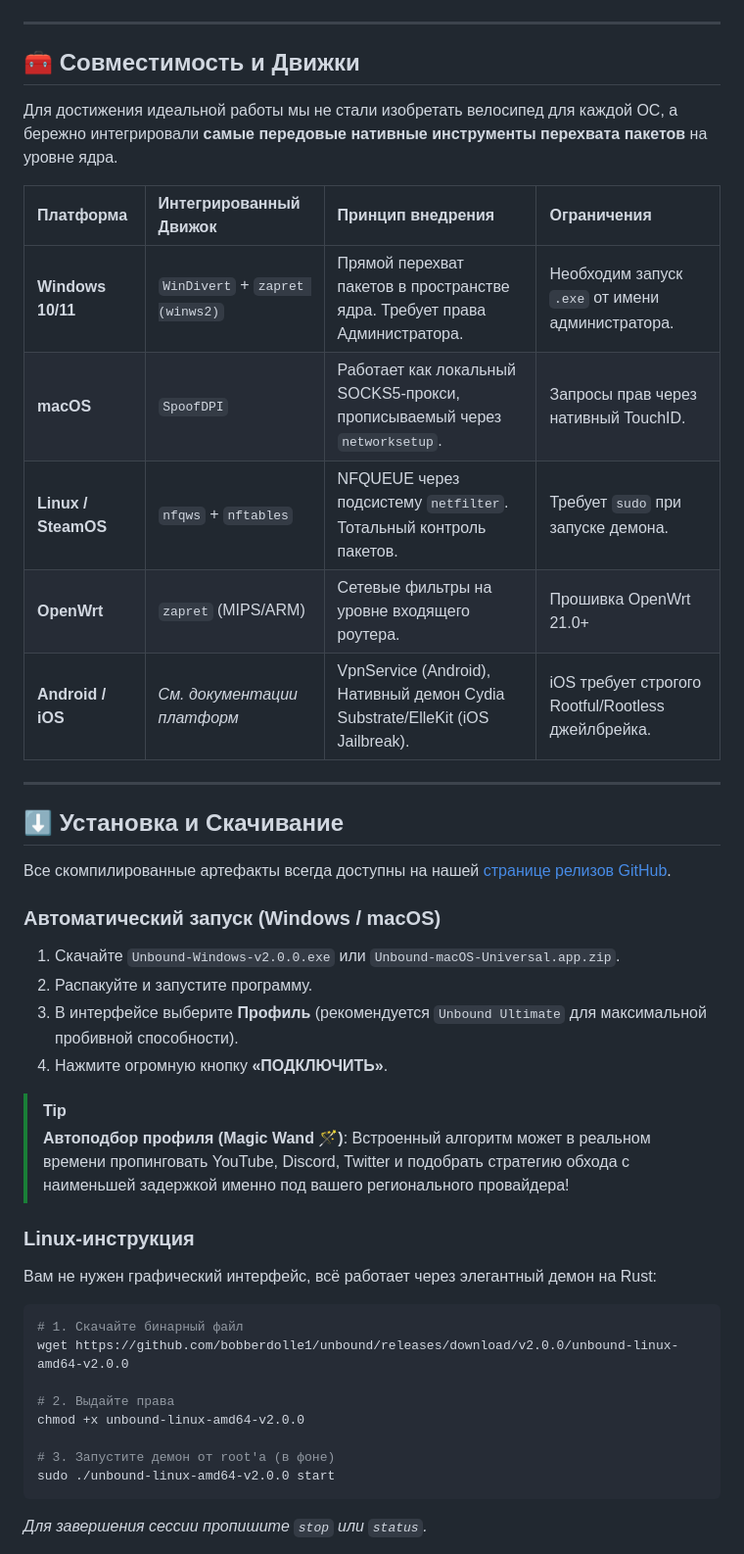
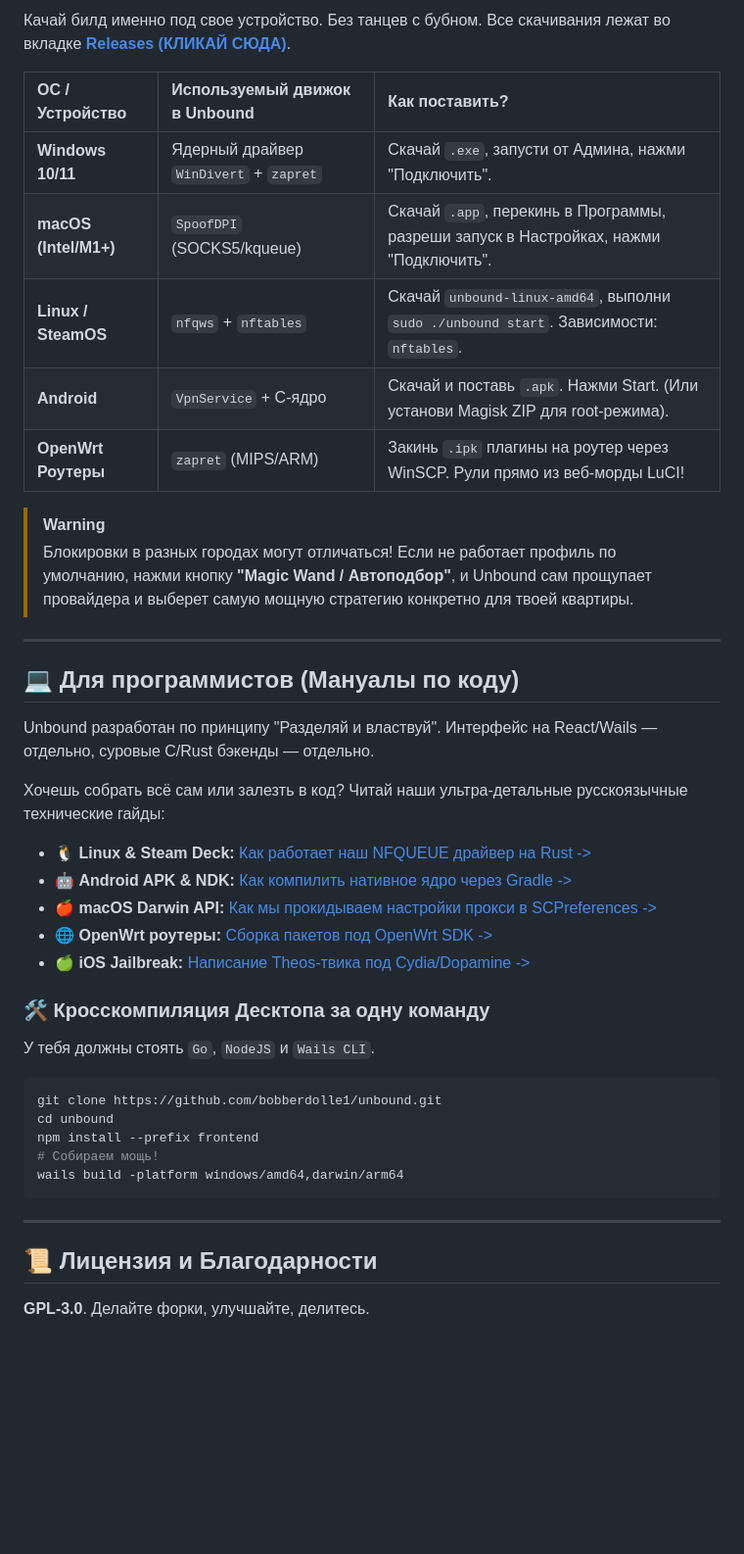
Before and after one commit to bobberdolle1/unbound, a Markdown page: README.md, the part around one of its changes. Shown at 98% size. Drawn GitHub-style; blank space fills up the shorter version.

````diff
--- a/README.md
+++ b/README.md
@@ -55,46 +73,43 @@ graph LR
+Качай билд именно под свое устройство. Без танцев с бубном. Все скачивания лежат во вкладке **[Releases (КЛИКАЙ СЮДА)](https://github.com/bobberdolle1/unbound/releases/latest)**.
+
+| ОС / Устройство | Используемый движок в Unbound | Как поставить? |
+| :--- | :--- | :--- |
+| **Windows 10/11** | Ядерный драйвер `WinDivert` + `zapret` | Скачай `.exe`, запусти от Админа, нажми "Подключить". |
+| **macOS (Intel/M1+)** | `SpoofDPI` (SOCKS5/kqueue) | Скачай `.app`, перекинь в Программы, разреши запуск в Настройках, нажми "Подключить". |
+| **Linux / SteamOS** | `nfqws` + `nftables` | Скачай `unbound-linux-amd64`, выполни `sudo ./unbound start`. Зависимости: `nftables`. |
+| **Android** | `VpnService` + C-ядро | Скачай и поставь `.apk`. Нажми Start. (Или установи Magisk ZIP для root-режима). |
+| **OpenWrt Роутеры**| `zapret` (MIPS/ARM) | Закинь `.ipk` плагины на роутер через WinSCP. Рули прямо из веб-морды LuCI! |
+
+> [!WARNING]
+> Блокировки в разных городах могут отличаться! Если не работает профиль по умолчанию, нажми кнопку **"Magic Wand / Автоподбор"**, и Unbound сам прощупает провайдера и выберет самую мощную стратегию конкретно для твоей квартиры.
+
+---
+
+## 💻 Для программистов (Мануалы по коду)
+
+Unbound разработан по принципу "Разделяй и властвуй". Интерфейс на React/Wails — отдельно, суровые C/Rust бэкенды — отдельно.
+
+Хочешь собрать всё сам или залезть в код? Читай наши ультра-детальные русскоязычные технические гайды:
+
+*   🐧 **Linux & Steam Deck:** [Как работает наш NFQUEUE драйвер на Rust ->](linux/README.md)
+*   🤖 **Android APK & NDK:** [Как компилить нативное ядро через Gradle ->](android/README.md)
+*   🍎 **macOS Darwin API:** [Как мы прокидываем настройки прокси в SCPreferences ->](macos/README.md)
+*   🌐 **OpenWrt роутеры:** [Сборка пакетов под OpenWrt SDK ->](openwrt/README.md)
+*   🍏 **iOS Jailbreak:** [Написание Theos-твика под Cydia/Dopamine ->](theos/unbound-legacy/README.md)
+
+### 🛠 Кросскомпиляция Десктопа за одну команду
+У тебя должны стоять `Go`, `NodeJS` и `Wails CLI`.
+```bash
+git clone https://github.com/bobberdolle1/unbound.git
+cd unbound
+npm install --prefix frontend
+# Собираем мощь!
+wails build -platform windows/amd64,darwin/arm64
 ```
 
 ---
 
-## 🧰 Совместимость и Движки
+## 📜 Лицензия и Благодарности
 
-Для достижения идеальной работы мы не стали изобретать велосипед для каждой ОС, а бережно интегрировали **самые передовые нативные инструменты перехвата пакетов** на уровне ядра.
+**GPL-3.0**. Делайте форки, улучшайте, делитесь.
 
-| Платформа | Интегрированный Движок | Принцип внедрения | Ограничения |
-| :--- | :--- | :--- | :--- |
-| **Windows 10/11** | `WinDivert` + `zapret (winws2)` | Прямой перехват пакетов в пространстве ядра. Требует права Администратора. | Необходим запуск `.exe` от имени администратора. |
-| **macOS** | `SpoofDPI` | Работает как локальный SOCKS5-прокси, прописываемый через `networksetup`. | Запросы прав через нативный TouchID. |
-| **Linux / SteamOS** | `nfqws` + `nftables` | NFQUEUE через подсистему `netfilter`. Тотальный контроль пакетов. | Требует `sudo` при запуске демона. |
-| **OpenWrt** | `zapret` (MIPS/ARM) | Сетевые фильтры на уровне входящего роутера. | Прошивка OpenWrt 21.0+ |
-| **Android / iOS** | *См. документации платформ* | VpnService (Android), Нативный демон Cydia Substrate/ElleKit (iOS Jailbreak). | iOS требует строгого Rootful/Rootless джейлбрейка. |
-
----
-
-## ⬇️ Установка и Скачивание
-
-Все скомпилированные артефакты всегда доступны на нашей [странице релизов GitHub](https://github.com/bobberdolle1/unbound/releases/latest).
-
-### Автоматический запуск (Windows / macOS)
-1. Скачайте `Unbound-Windows-v2.0.0.exe` или `Unbound-macOS-Universal.app.zip`.
-2. Распакуйте и запустите программу.
-3. В интерфейсе выберите **Профиль** (рекомендуется `Unbound Ultimate` для максимальной пробивной способности).
-4. Нажмите огромную кнопку **«ПОДКЛЮЧИТЬ»**.
-
-> [!TIP]
-> **Автоподбор профиля (Magic Wand 🪄)**: Встроенный алгоритм может в реальном времени пропинговать YouTube, Discord, Twitter и подобрать стратегию обхода с наименьшей задержкой именно под вашего регионального провайдера!
-
-### Linux-инструкция
-
-Вам не нужен графический интерфейс, всё работает через элегантный демон на Rust:
-```bash
-# 1. Скачайте бинарный файл
-wget https://github.com/bobberdolle1/unbound/releases/download/v2.0.0/unbound-linux-amd64-v2.0.0
-
-# 2. Выдайте права
-chmod +x unbound-linux-amd64-v2.0.0
-
-# 3. Запустите демон от root'а (в фоне)
-sudo ./unbound-linux-amd64-v2.0.0 start
-```
-*Для завершения сессии пропишите `stop` или `status`.*
-
````
Also changed, not shown: other parts of README.md (+58 -76 lines).
